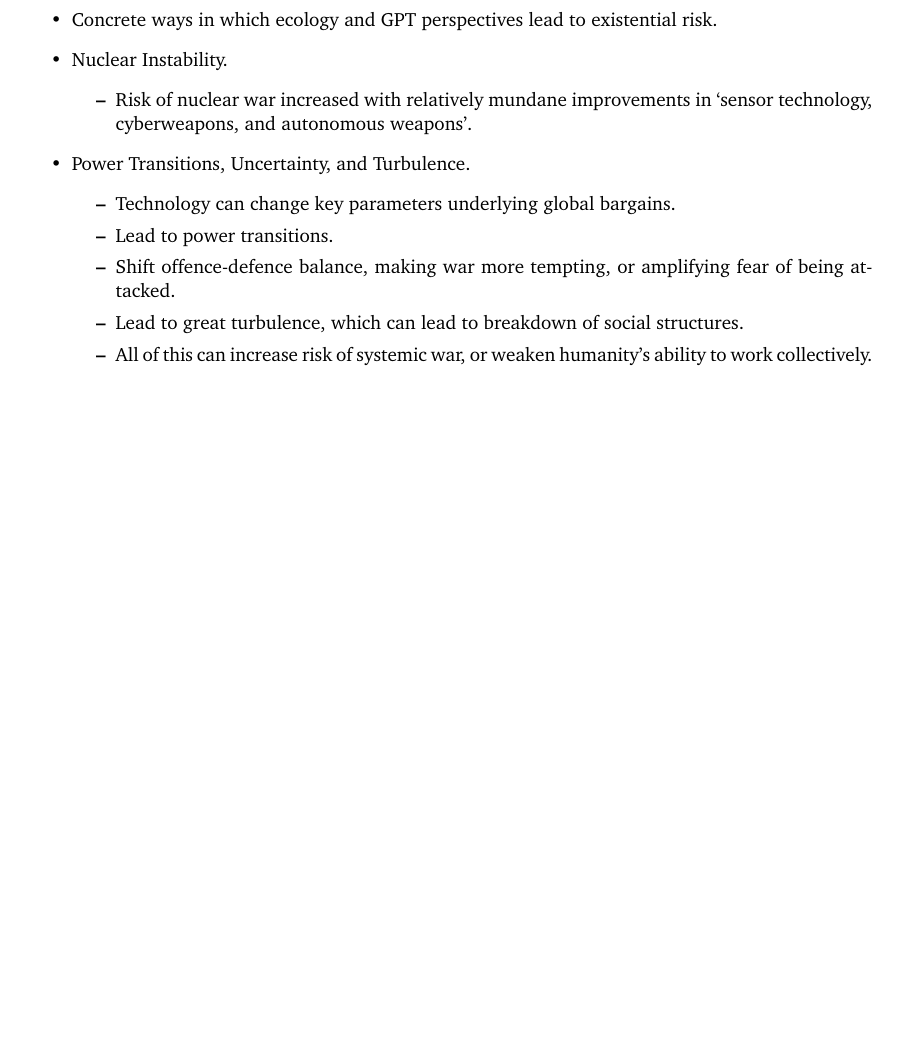
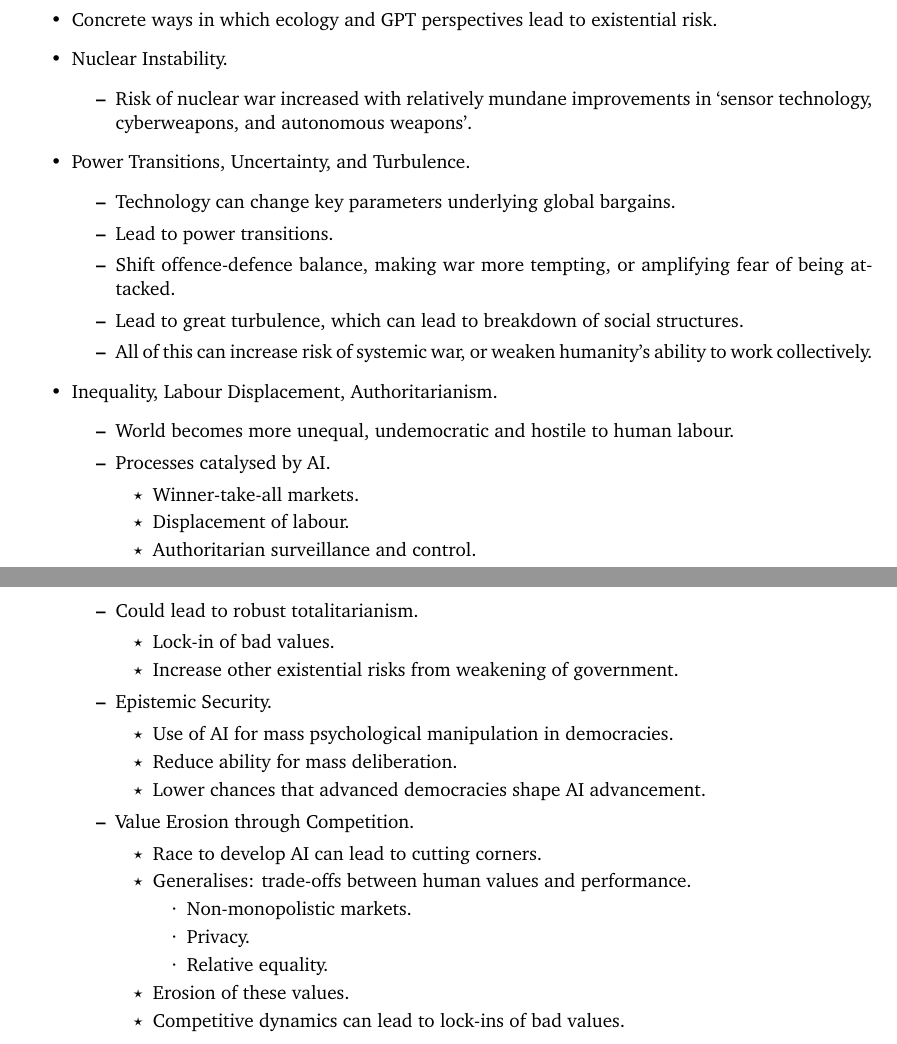
Before and after one commit to SamAdamDay/agi-safety-fundamentals, a LaTeX thesis (Summaries/summaries.tex, which reads Summaries/parts/7-governance-careers.tex): part of page 45 of 46 before the commit and two parts of pages 45 and 46 of 47 after it, the two joined at a grey line, cut so that both start at the same text, the shorter picture padded with empty space. Compiled offline with pdfLaTeX.

Commit message:
A bit more 'AI Governance: Opportunity and Theory of Impact'

```diff
--- a/Summaries/parts/7-governance-careers.tex
+++ b/Summaries/parts/7-governance-careers.tex
@@ -169,4 +169,37 @@
         \item Lead to great turbulence, which can lead to breakdown of social structures.
         \item All of this can increase risk of systemic war, or weaken humanity's ability to work collectively.
     \end{itemize}
+    \item Inequality, Labour Displacement, Authoritarianism.
+    \begin{itemize}
+        \item World becomes more unequal, undemocratic and hostile to human labour.
+        \item Processes catalysed by AI.
+        \begin{itemize}
+            \item Winner-take-all markets.
+            \item Displacement of labour.
+            \item Authoritarian surveillance and control.
+        \end{itemize}
+        \item Could lead to robust totalitarianism.
+        \begin{itemize}
+            \item Lock-in of bad values.
+            \item Increase other existential risks from weakening of government.
+        \end{itemize}
+        \item Epistemic Security.
+        \begin{itemize}
+            \item Use of AI for mass psychological manipulation in democracies.
+            \item Reduce ability for mass deliberation.
+            \item Lower chances that advanced democracies shape AI advancement.
+        \end{itemize}
+        \item Value Erosion through Competition.
+        \begin{itemize}
+            \item Race to develop AI can lead to cutting corners.
+            \item Generalises: trade-offs between human values and performance.
+            \begin{itemize}
+                \item Non-monopolistic markets.
+                \item Privacy.
+                \item Relative equality.
+            \end{itemize}
+            \item Erosion of these values.
+            \item Competitive dynamics can lead to lock-ins of bad values.
+        \end{itemize}
+    \end{itemize}
 \end{itemize}
```
